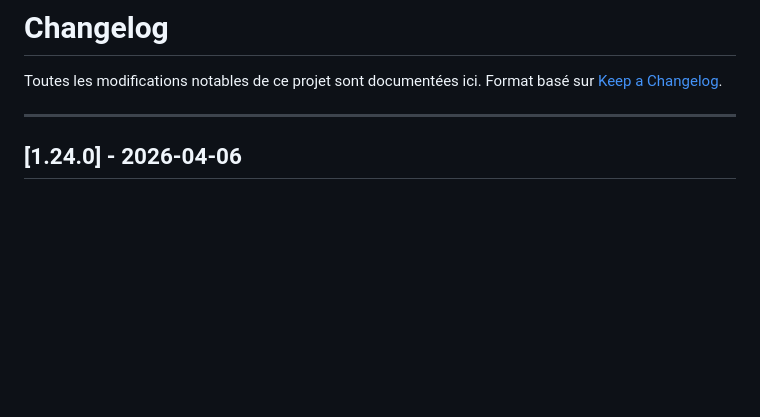
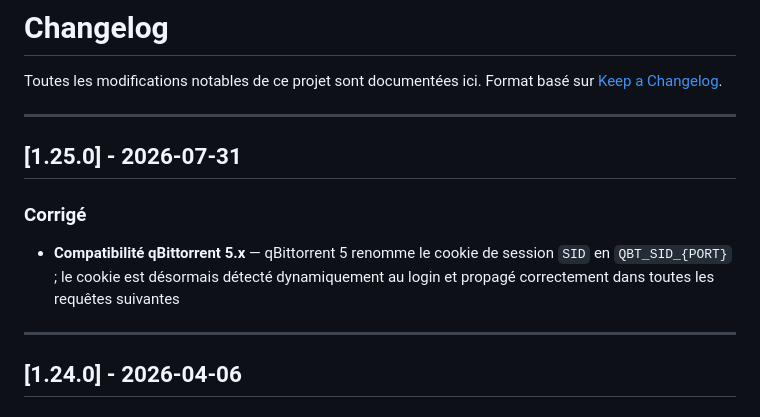
Before and after one commit to theOSCARP2/qbittorrent-manager, a Markdown page: CHANGELOG.md, the part around the change. Drawn GitHub-style; blank space fills up the shorter version.

Commit message:
docs: changelog v1.25.0
Co-Authored-By: Claude Sonnet 4.6 <noreply@anthropic.com>

```diff
--- a/CHANGELOG.md
+++ b/CHANGELOG.md
@@ -2,6 +2,13 @@
 
 Toutes les modifications notables de ce projet sont documentées ici.
 Format basé sur [Keep a Changelog](https://keepachangelog.com/fr/1.0.0/).
+
+---
+
+## [1.25.0] - 2026-07-31
+
+### Corrigé
+- **Compatibilité qBittorrent 5.x** — qBittorrent 5 renomme le cookie de session `SID` en `QBT_SID_{PORT}` ; le cookie est désormais détecté dynamiquement au login et propagé correctement dans toutes les requêtes suivantes
 
 ---
 
```
